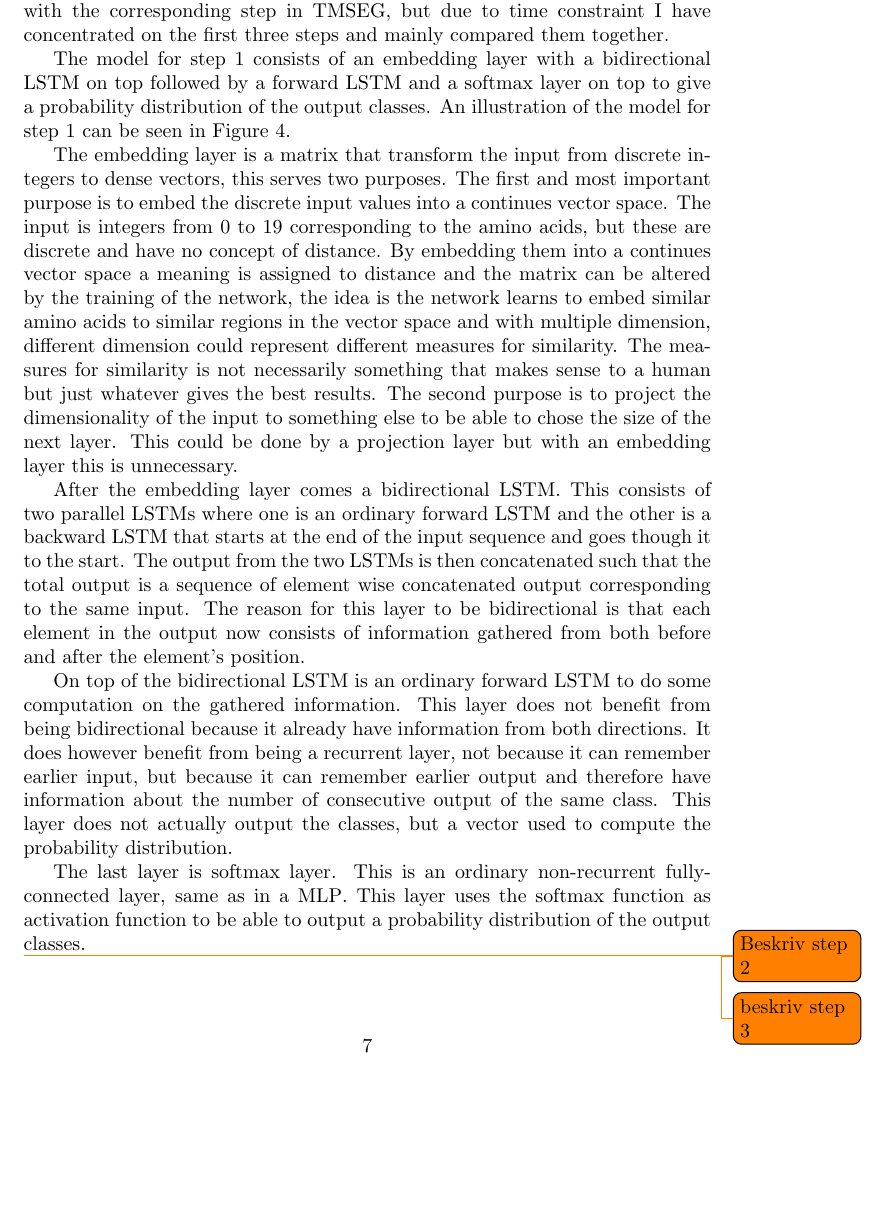
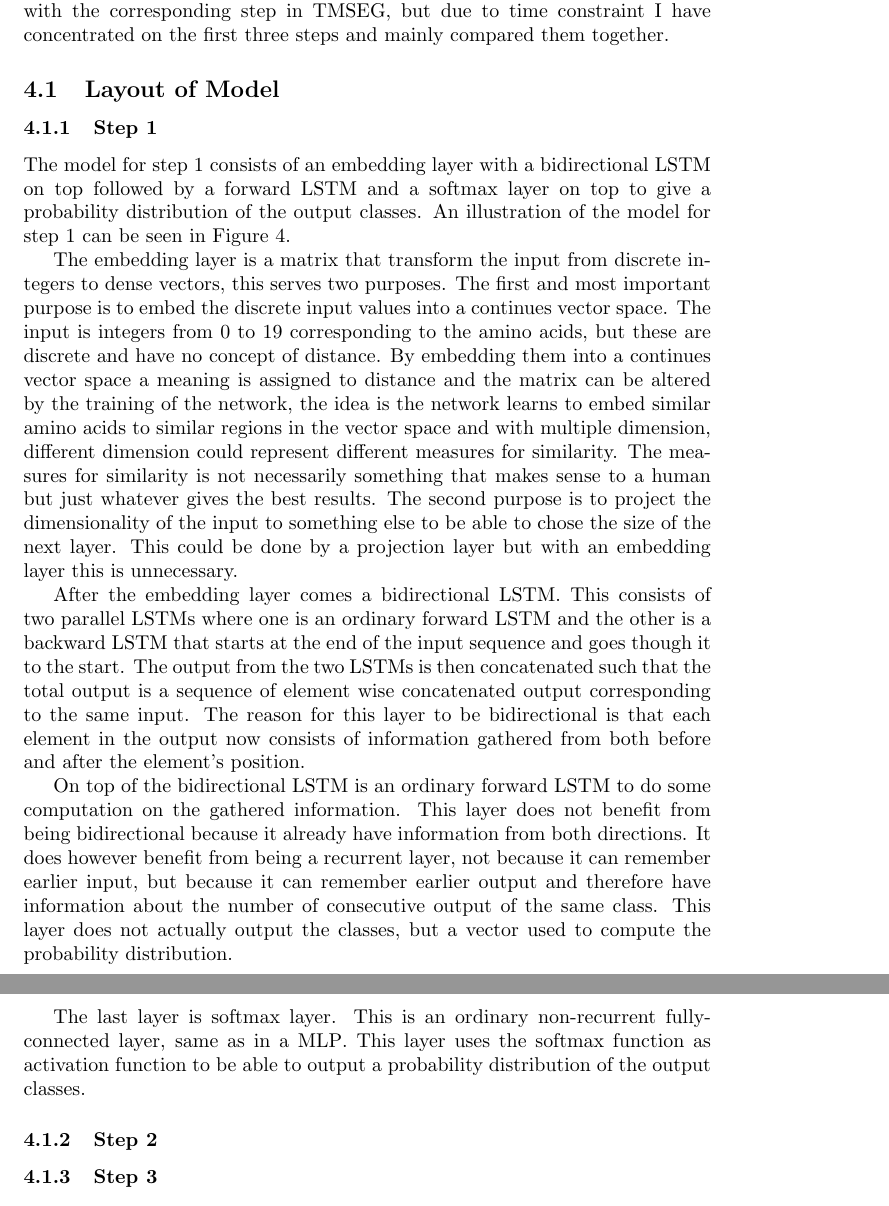
Before and after one commit to lynderup/Kasper_Speciale_2017, a LaTeX document (rapport/speciale.tex, which reads rapport/sections/model/model.tex): part of page 7 of 11 before the commit and two parts of pages 7 and 8 of 11 after it, the two joined at a grey line, cut so that both start at the same text, the shorter picture padded with empty space. Compiled offline with pdfLaTeX.

Commit message:
added section to each steps

```diff
--- a/rapport/sections/model/model.tex
+++ b/rapport/sections/model/model.tex
@@ -66,7 +66,9 @@ but due to time constraint I have concentrated on the first three steps and main
 	\caption{The layers for the model of step 1}
 	\label{fig:step1}
 \end{figure}
+\subsection{Layout of Model}
 
+\subsubsection{Step 1}
 The model for step 1 consists of an embedding layer with a bidirectional \gls{lstm} on top followed by a
 forward \gls{lstm} and a softmax layer on top to give a probability distribution of the output classes.
 An illustration of the model for step 1 can be seen in Figure \ref{fig:step1}.
@@ -101,9 +103,9 @@ The last layer is softmax layer. This is an ordinary non-recurrent fully-connect
 a \gls{mlp}. This layer uses the softmax function as activation function to be able to output
 a probability distribution of the output classes.
 
-\todo{Beskriv step 2}
+\subsubsection{Step 2}
 
-\todo{beskriv step 3}
+\subsubsection{Step 3}
 
 \subsection{Machine Learning Libraries}
 A lot of different machine learning libraries exists, like Tensorflow\cite{tensorflow}, Caffe\cite{caffe},
```
